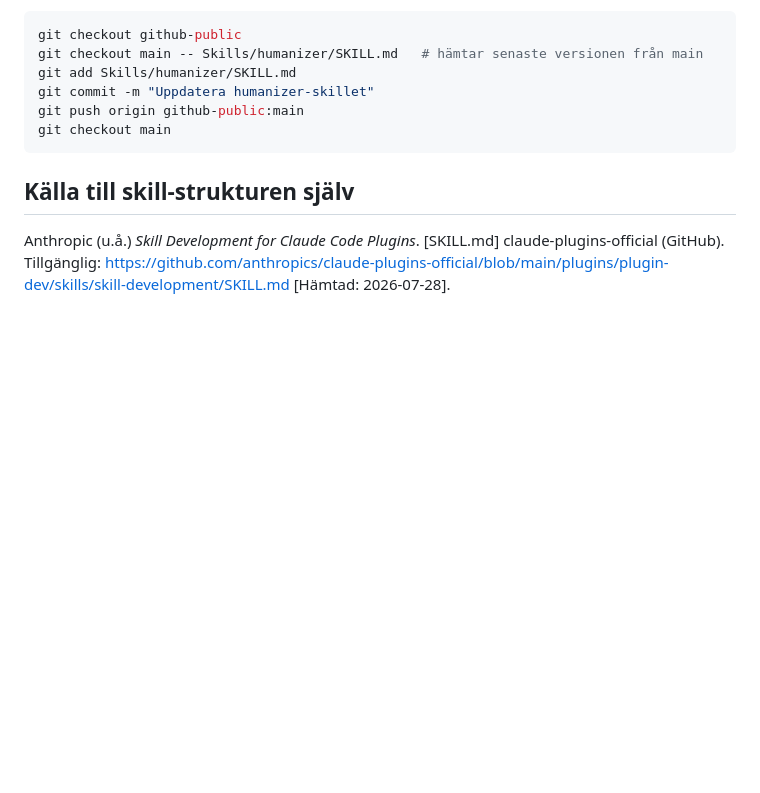
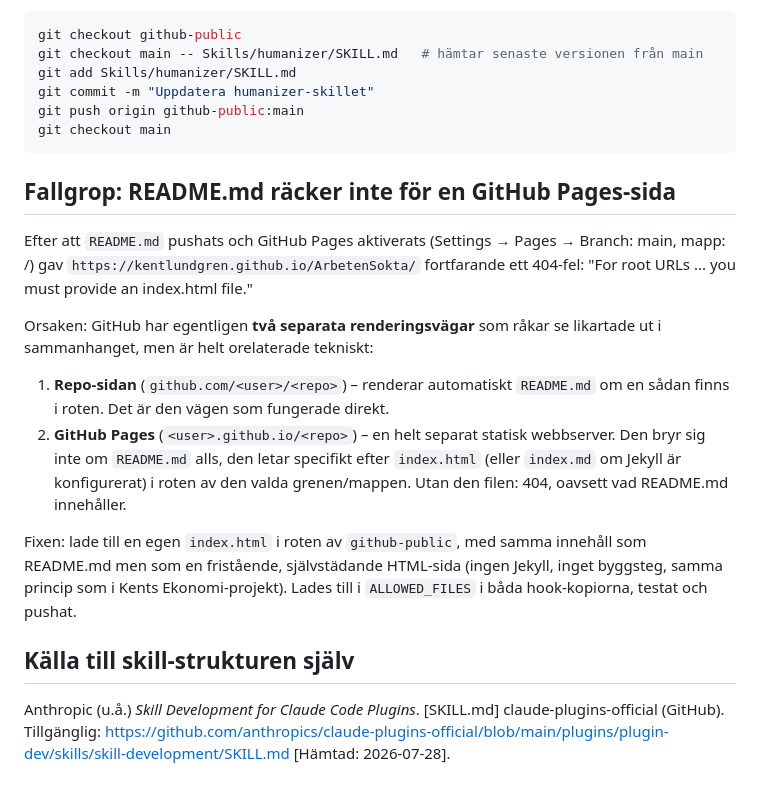
Before and after one commit to kentlundgren/ArbetenSokta, a Markdown page: Skills/humanizer/skillprocess.md, the part around the change. GitHub-like rendering; blank space fills up the shorter version.

Commit message:
Dokumentera README.md-vs-index.html-fallgropen för GitHub Pages

````diff
--- a/Skills/humanizer/skillprocess.md
+++ b/Skills/humanizer/skillprocess.md
@@ -172,6 +172,27 @@ git push origin github-public:main
 git checkout main
 ```
 
+## Fallgrop: README.md räcker inte för en GitHub Pages-sida
+
+Efter att `README.md` pushats och GitHub Pages aktiverats (Settings → Pages →
+Branch: main, mapp: /) gav `https://kentlundgren.github.io/ArbetenSokta/`
+fortfarande ett 404-fel: "For root URLs ... you must provide an index.html file."
+
+Orsaken: GitHub har egentligen **två separata renderingsvägar** som råkar se
+likartade ut i sammanhanget, men är helt orelaterade tekniskt:
+
+1. **Repo-sidan** (`github.com/<user>/<repo>`) – renderar automatiskt
+   `README.md` om en sådan finns i roten. Det är den vägen som fungerade direkt.
+2. **GitHub Pages** (`<user>.github.io/<repo>`) – en helt separat statisk
+   webbserver. Den bryr sig inte om `README.md` alls, den letar specifikt efter
+   `index.html` (eller `index.md` om Jekyll är konfigurerat) i roten av den valda
+   grenen/mappen. Utan den filen: 404, oavsett vad README.md innehåller.
+
+Fixen: lade till en egen `index.html` i roten av `github-public`, med samma
+innehåll som README.md men som en fristående, självstädande HTML-sida (ingen
+Jekyll, inget byggsteg, samma princip som i Kents Ekonomi-projekt). Lades till i
+`ALLOWED_FILES` i båda hook-kopiorna, testat och pushat.
+
 ## Källa till skill-strukturen själv
 
 Anthropic (u.å.) *Skill Development for Claude Code Plugins*. [SKILL.md]
````
